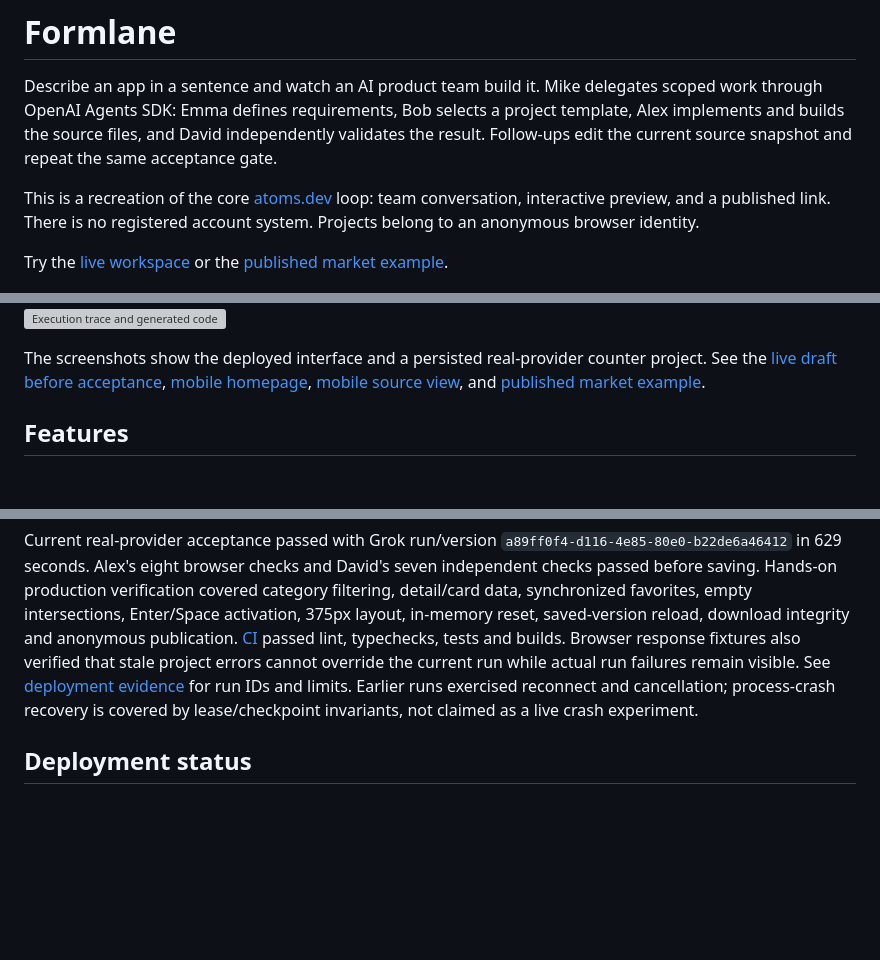
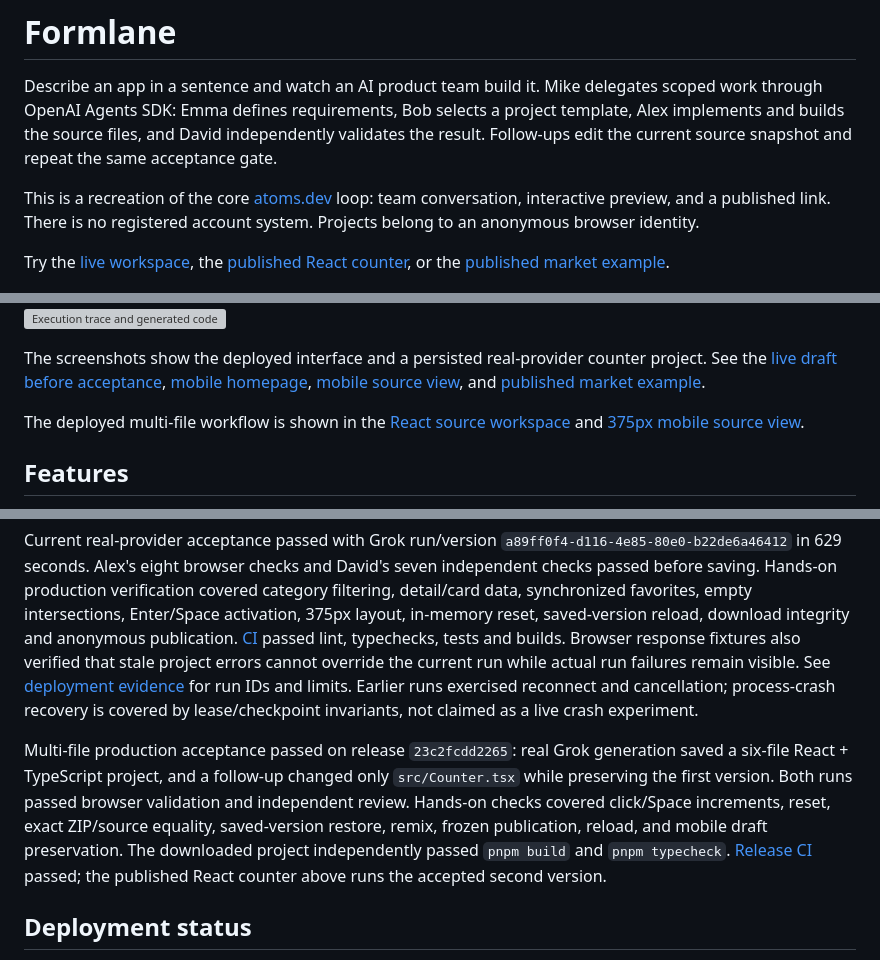
Before and after one commit to Muluk-m/formlane, a Markdown page: README.md, 3 parts joined by grey strips. GitHub-like rendering; blank space fills up the shorter version; grey boxes are pictures that could not be loaded.

Commit message:
docs: record project acceptance

```diff
--- a/README.md
+++ b/README.md
@@ -4,12 +4,14 @@ Describe an app in a sentence and watch an AI product team build it. Mike delega
 
 This is a recreation of the core [atoms.dev](https://atoms.dev/) loop: team conversation, interactive preview, and a published link. There is no registered account system. Projects belong to an anonymous browser identity.
 
-Try the [live workspace](https://formlane-9dp.pages.dev) or the [published market example](https://formlane-9dp.pages.dev/p/7e2g3qqnnd).
+Try the [live workspace](https://formlane-9dp.pages.dev), the [published React counter](https://formlane-9dp.pages.dev/p/8tq3mrv54j), or the [published market example](https://formlane-9dp.pages.dev/p/7e2g3qqnnd).
 
 ![Idea workspace](docs/screenshots/home-redesign-desktop.png)
 ![Execution trace and generated code](docs/screenshots/execution-redesign-desktop.png)
 
 The screenshots show the deployed interface and a persisted real-provider counter project. See the [live draft before acceptance](docs/screenshots/live-draft-production.png), [mobile homepage](docs/screenshots/home-redesign-mobile.png), [mobile source view](docs/screenshots/code-redesign-mobile.png), and [published market example](docs/screenshots/real-market-desktop.png).
+
+The deployed multi-file workflow is shown in the [React source workspace](docs/screenshots/react-source-production.png) and [375px mobile source view](docs/screenshots/react-source-mobile-production.png).
 
 ## Features
 
@@ -89,6 +91,8 @@ Use focused tests and package typechecks while developing; one integration owner
 
 Current real-provider acceptance passed with Grok run/version `a89ff0f4-d116-4e85-80e0-b22de6a46412` in 629 seconds. Alex's eight browser checks and David's seven independent checks passed before saving. Hands-on production verification covered category filtering, detail/card data, synchronized favorites, empty intersections, Enter/Space activation, 375px layout, in-memory reset, saved-version reload, download integrity and anonymous publication. [CI](https://github.com/Muluk-m/formlane/actions/runs/43002293994) passed lint, typechecks, tests and builds. Browser response fixtures also verified that stale project errors cannot override the current run while actual run failures remain visible. See [deployment evidence](docs/operations/deployment.md) for run IDs and limits. Earlier runs exercised reconnect and cancellation; process-crash recovery is covered by lease/checkpoint invariants, not claimed as a live crash experiment.
 
+Multi-file production acceptance passed on release `23c2fcdd2265`: real Grok generation saved a six-file React + TypeScript project, and a follow-up changed only `src/Counter.tsx` while preserving the first version. Both runs passed browser validation and independent review. Hands-on checks covered click/Space increments, reset, exact ZIP/source equality, saved-version restore, remix, frozen publication, reload, and mobile draft preservation. The downloaded project independently passed `pnpm build` and `pnpm typecheck`. [Release CI](https://github.com/Muluk-m/formlane/actions/runs/43062672465) passed; the published React counter above runs the accepted second version.
+
 ## Deployment status
 
 Live site: **https://formlane-9dp.pages.dev**. Deployed to the verified **Maqiqian0316@gmail.com's Account** (`252fba810f75c0370e5aa7200abc8f80`) using Pages `formlane`, service-bound Worker `formlane-api`, and the existing project D1 database. The Formlane logo, homepage, same-origin API, and database-backed project listing were verified online.
```
Also changed, not shown: docs/operations/deployment.md (+9 -1 lines), docs/screenshots/react-source-mobile-production.png (added), docs/screenshots/react-source-production.png (added).
